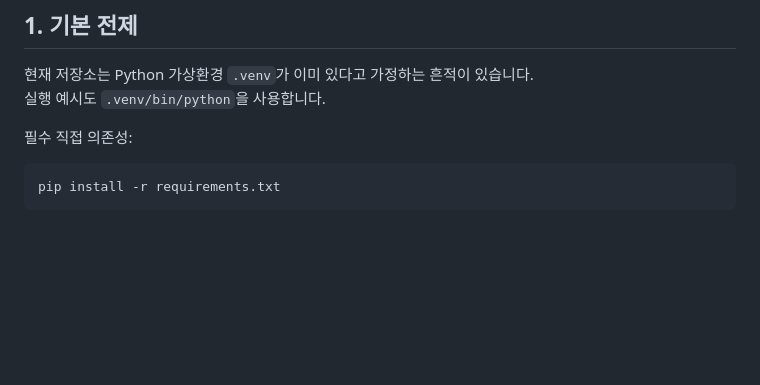
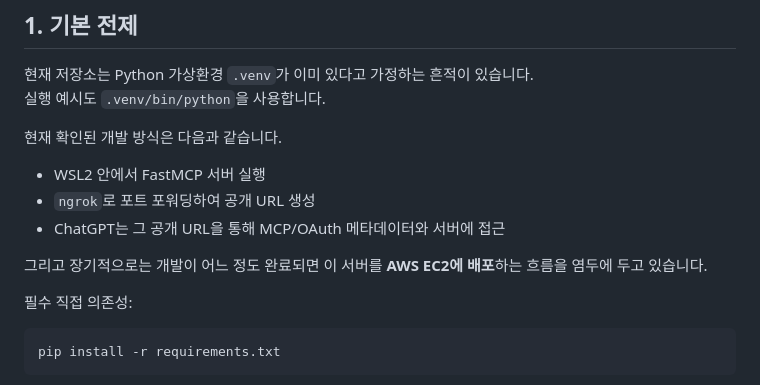
Before and after one commit to minmul07/team404, a Markdown page: README/06-run-guide.md, the part around one of its changes. GitHub-like rendering; blank space fills up the shorter version.

```diff
--- a/README/06-run-guide.md
+++ b/README/06-run-guide.md
@@ -6,6 +6,14 @@
 
 현재 저장소는 Python 가상환경 `.venv`가 이미 있다고 가정하는 흔적이 있습니다.
 실행 예시도 `.venv/bin/python`을 사용합니다.
+
+현재 확인된 개발 방식은 다음과 같습니다.
+
+- WSL2 안에서 FastMCP 서버 실행
+- `ngrok`로 포트 포워딩하여 공개 URL 생성
+- ChatGPT는 그 공개 URL을 통해 MCP/OAuth 메타데이터와 서버에 접근
+
+그리고 장기적으로는 개발이 어느 정도 완료되면 이 서버를 **AWS EC2에 배포**하는 흐름을 염두에 두고 있습니다.
 
 필수 직접 의존성:
 
```
Also changed, not shown: other parts of README/06-run-guide.md (+43 -1 lines), README.md (+46 -0 lines), README/05-file-walkthrough.md (+11 -1 lines).
